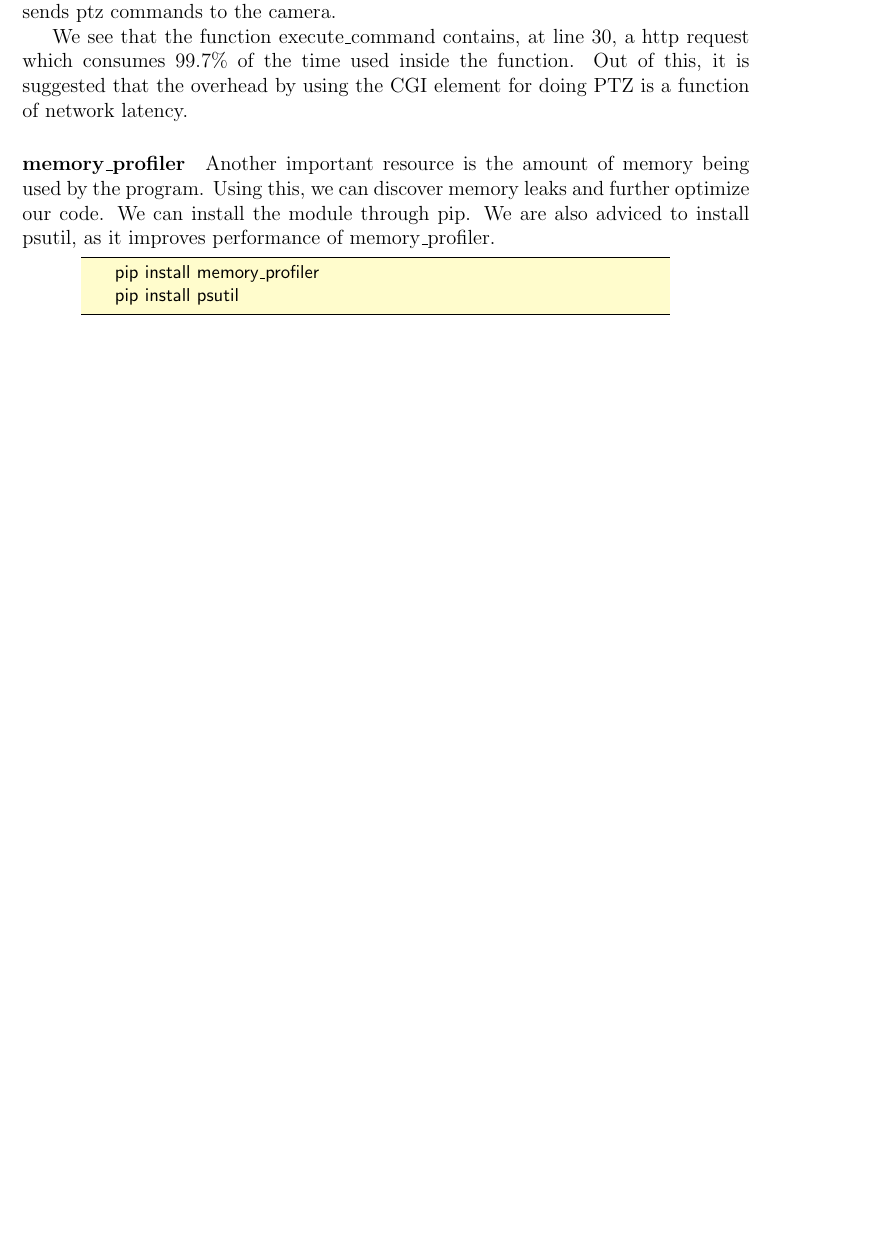
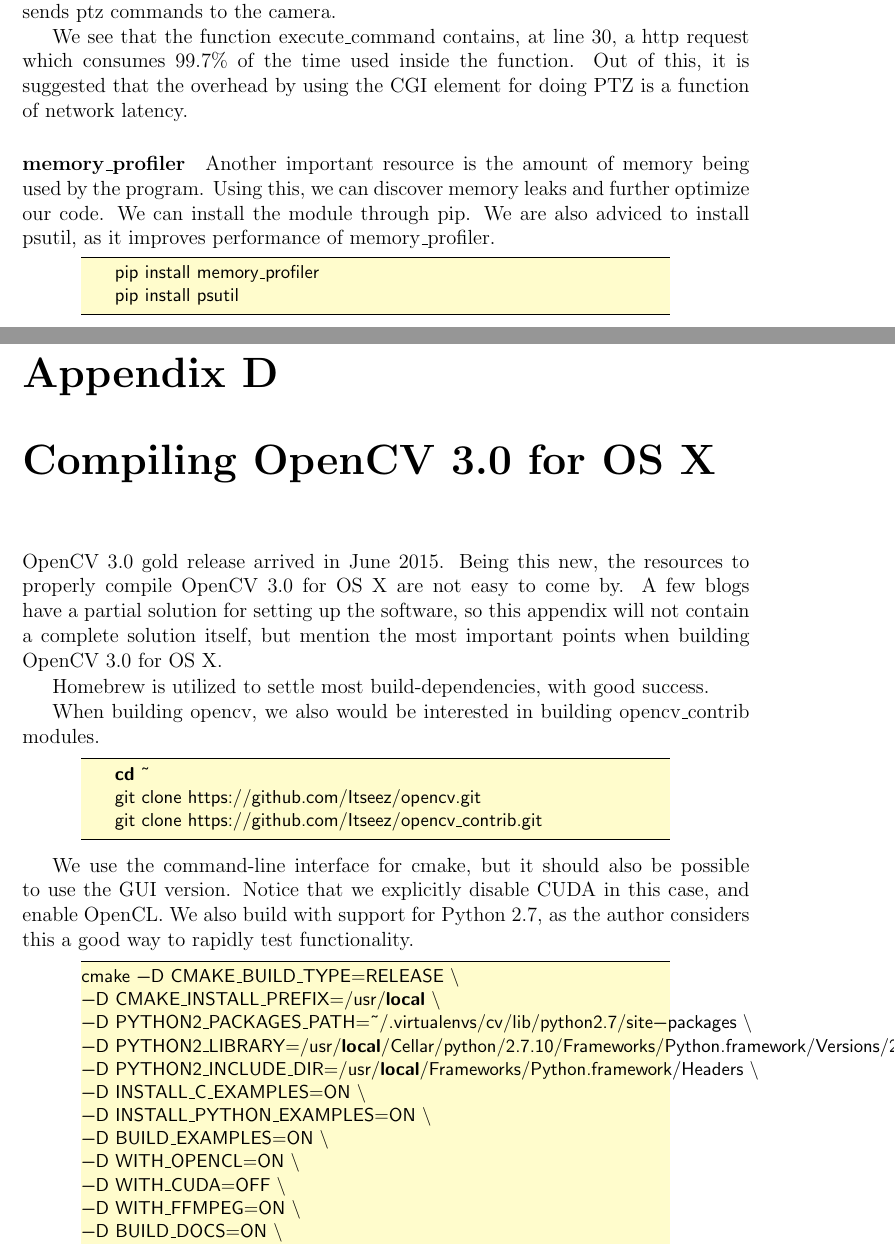
Before and after one commit to joakimsk/master_latex, a LaTeX thesis (main.tex, which reads copencv.tex): part of page 26 of 28 before the commit and two parts of pages 28 and 29 of 32 after it, the two joined at a grey line, cut so that both start at the same text, the shorter picture padded with empty space. Compiled offline with pdfLaTeX.

Commit message:
Updated tex

```diff
--- /dev/null
+++ b/copencv.tex
@@ -0,0 +1,32 @@
+\chapter{Compiling OpenCV 3.0 for OS X}
+OpenCV 3.0 gold release arrived in June 2015. Being this new, the resources to properly compile OpenCV 3.0 for OS X are not easy to come by. A few blogs have a partial solution for setting up the software, so this appendix will not contain a complete solution itself, but mention the most important points when building OpenCV 3.0 for OS X.
+
+Homebrew is utilized to settle most build-dependencies, with good success.
+
+When building opencv, we also would be interested in building opencv\_contrib modules.
+
+\begin{lstlisting}[style=BashInputStyle]
+    cd ~
+    git clone https://github.com/Itseez/opencv.git
+    git clone https://github.com/Itseez/opencv_contrib.git
+\end{lstlisting}
+
+We use the command-line interface for cmake, but it should also be possible to use the GUI version. Notice that we explicitly disable CUDA in this case, and enable OpenCL. We also build with support for Python 2.7, as the author considers this a good way to rapidly test functionality.
+
+\begin{lstlisting}[style=BashInputStyle]
+cmake -D CMAKE_BUILD_TYPE=RELEASE \
+-D CMAKE_INSTALL_PREFIX=/usr/local \
+-D PYTHON2_PACKAGES_PATH=~/.virtualenvs/cv/lib/python2.7/site-packages \
+-D PYTHON2_LIBRARY=/usr/local/Cellar/python/2.7.10/Frameworks/Python.framework/Versions/2.7/bin \
+-D PYTHON2_INCLUDE_DIR=/usr/local/Frameworks/Python.framework/Headers \
+-D INSTALL_C_EXAMPLES=ON \
+-D INSTALL_PYTHON_EXAMPLES=ON \
+-D BUILD_EXAMPLES=ON \
+-D WITH_OPENCL=ON \
+-D WITH_CUDA=OFF \
+-D WITH_FFMPEG=ON \
+-D BUILD_DOCS=ON \
+-D OPENCV_EXTRA_MODULES_PATH=~/opencv_contrib/modules ..
+\end{lstlisting}
+
+We have not installed clBLAS nor clFFT, two libraries that are considered advantageous when using OpenCL. These libraries will have to be compiled with their own specific dependencies.
```
Also changed, not shown: bibliography.bib (+7 -0 lines), chapter2.tex (+13 -0 lines), chapter3.tex (+1 -2 lines), main.tex (+1 -0 lines), images/advanced_rig.jpg (added), images/driller_cabin.jpg (renamed from images/drilling_cabin.jpg), images/nytt_DSC7255-e1436979050978.jpg (added), main.pdf, 1 other file.
